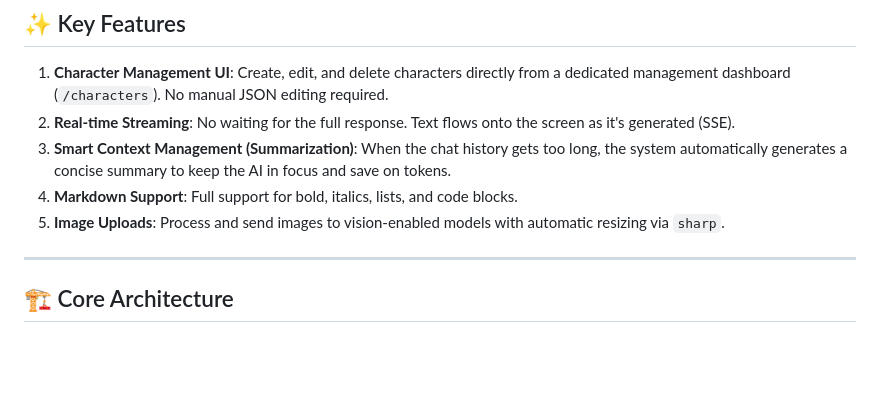
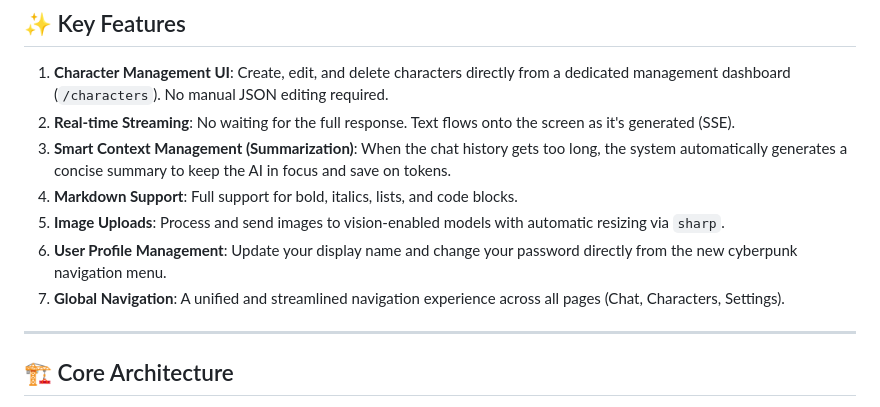
Before and after one commit to nordevelopment/AICharactersChat, a Markdown page: README.md, the part around the change. Rendered like a GitHub page; blank space fills up the shorter version.

```diff
--- a/README.md
+++ b/README.md
@@ -38,6 +38,8 @@
 3.  **Smart Context Management (Summarization)**: When the chat history gets too long, the system automatically generates a concise summary to keep the AI in focus and save on tokens.
 4.  **Markdown Support**: Full support for bold, italics, lists, and code blocks.
 5.  **Image Uploads**: Process and send images to vision-enabled models with automatic resizing via `sharp`.
+6.  **User Profile Management**: Update your display name and change your password directly from the new cyberpunk navigation menu.
+7.  **Global Navigation**: A unified and streamlined navigation experience across all pages (Chat, Characters, Settings).
 
 ---
 
```
